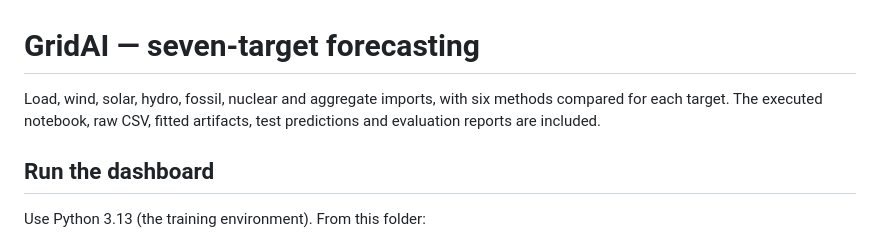
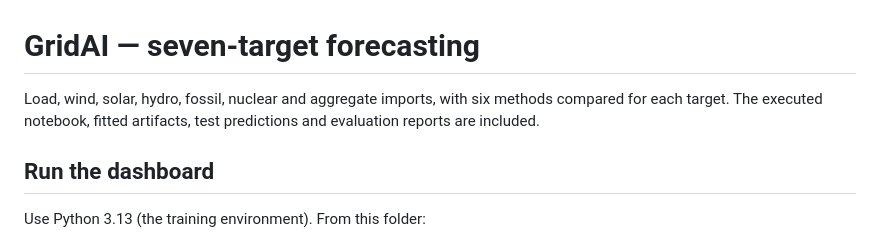
Before and after one commit to WhateverCodes/GridAI, a Markdown page: README.md, the part around the change. Drawn GitHub-style.

```diff
--- a/README.md
+++ b/README.md
@@ -1,6 +1,6 @@
 # GridAI — seven-target forecasting
 
-Load, wind, solar, hydro, fossil, nuclear and aggregate imports, with six methods compared for each target. The executed notebook, raw CSV, fitted artifacts, test predictions and evaluation reports are included.
+Load, wind, solar, hydro, fossil, nuclear and aggregate imports, with six methods compared for each target. The executed notebook, fitted artifacts, test predictions and evaluation reports are included.
 
 ## Run the dashboard
 
```
